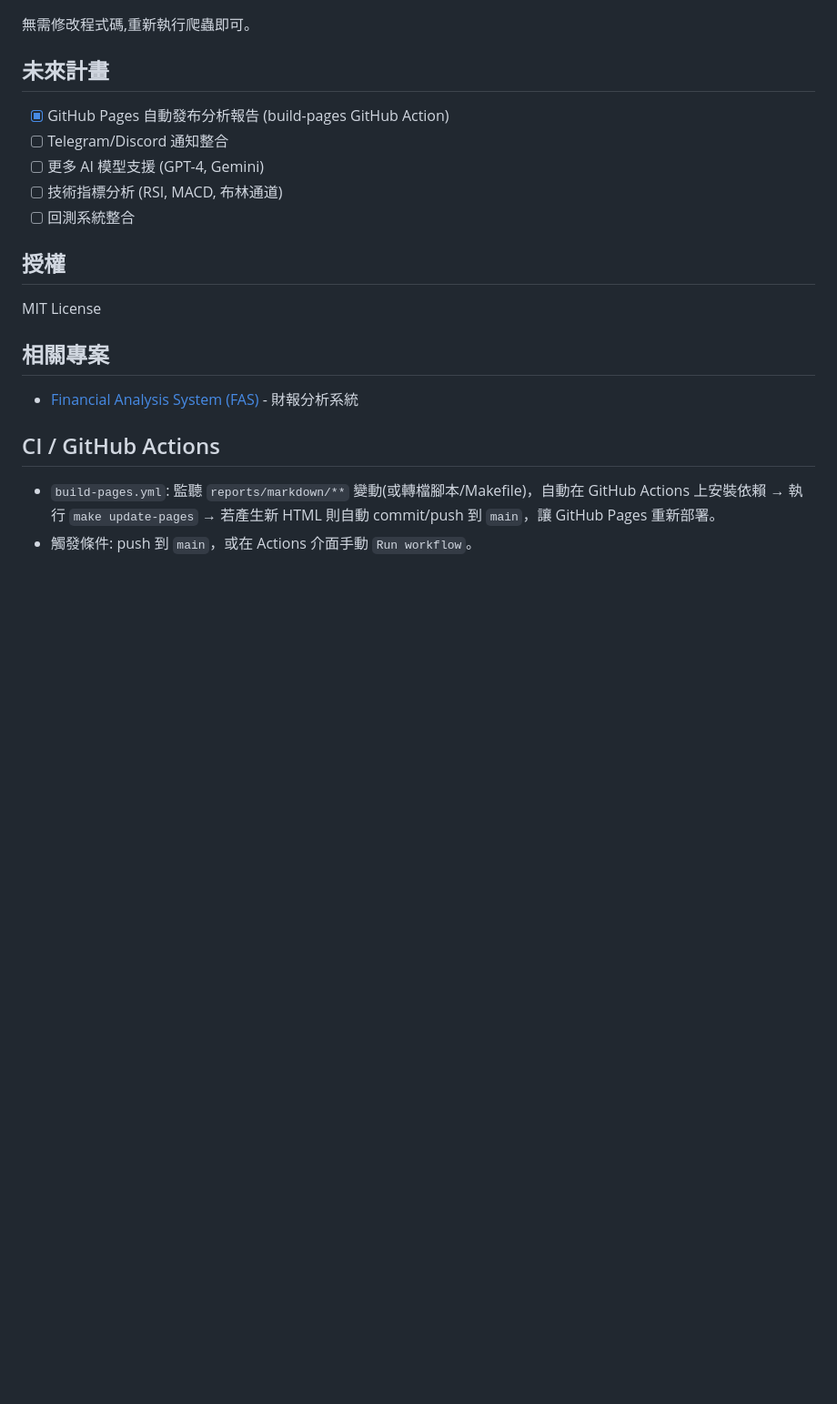
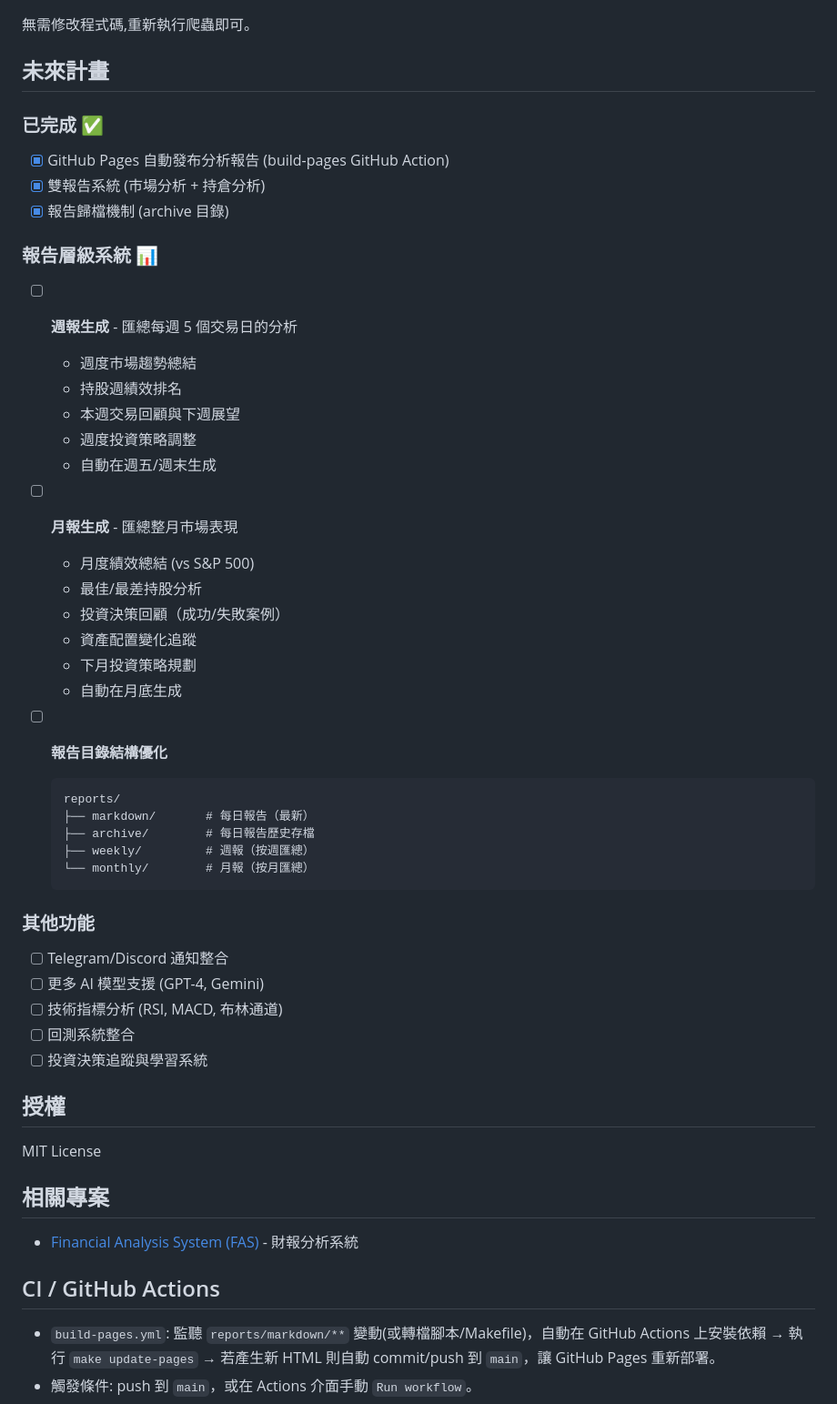
Before and after one commit to mhhung666/market-intelligence-system, a Markdown page: README.md, the part around the change. Shown: that part at 91% size. Drawn GitHub-style; blank space fills up the shorter version.

Commit message:
docs: add weekly/monthly report plans to future roadmap
- Add report hierarchy system (daily/weekly/monthly) to roadmap
- Document weekly report features and goals
- Document monthly report features and goals
- Add optimized reports directory structure
- Mark completed features in roadmap

````diff
--- a/README.md
+++ b/README.md
@@ -411,11 +411,42 @@ holdings:
 
 ## 未來計畫
 
+### 已完成 ✅
 - [x] GitHub Pages 自動發布分析報告 (build-pages GitHub Action)
+- [x] 雙報告系統 (市場分析 + 持倉分析)
+- [x] 報告歸檔機制 (archive 目錄)
+
+### 報告層級系統 📊
+- [ ] **週報生成** - 匯總每週 5 個交易日的分析
+  - 週度市場趨勢總結
+  - 持股週績效排名
+  - 本週交易回顧與下週展望
+  - 週度投資策略調整
+  - 自動在週五/週末生成
+
+- [ ] **月報生成** - 匯總整月市場表現
+  - 月度績效總結 (vs S&P 500)
+  - 最佳/最差持股分析
+  - 投資決策回顧（成功/失敗案例）
+  - 資產配置變化追蹤
+  - 下月投資策略規劃
+  - 自動在月底生成
+
+- [ ] **報告目錄結構優化**
+  ```
+  reports/
+  ├── markdown/       # 每日報告（最新）
+  ├── archive/        # 每日報告歷史存檔
+  ├── weekly/         # 週報（按週匯總）
+  └── monthly/        # 月報（按月匯總）
+  ```
+
+### 其他功能
 - [ ] Telegram/Discord 通知整合
 - [ ] 更多 AI 模型支援 (GPT-4, Gemini)
 - [ ] 技術指標分析 (RSI, MACD, 布林通道)
 - [ ] 回測系統整合
+- [ ] 投資決策追蹤與學習系統
 
 ## 授權
 
````
